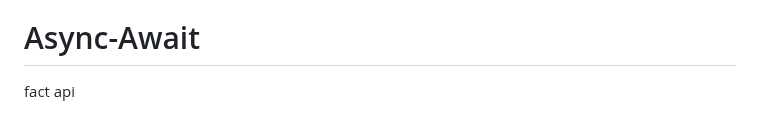
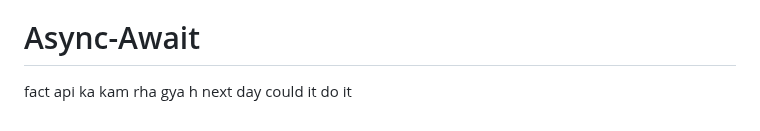
Before and after one commit to anshulyadav1791/js.notes, a Markdown page: README.md, the part around the change. Rendered like a GitHub page.

```diff
--- a/README.md
+++ b/README.md
@@ -371,3 +371,4 @@ A callback is a function passed as an argumennt to another function.
 # Async-Await
 
 fact api
+ka kam rha gya h next day could it do it
```
